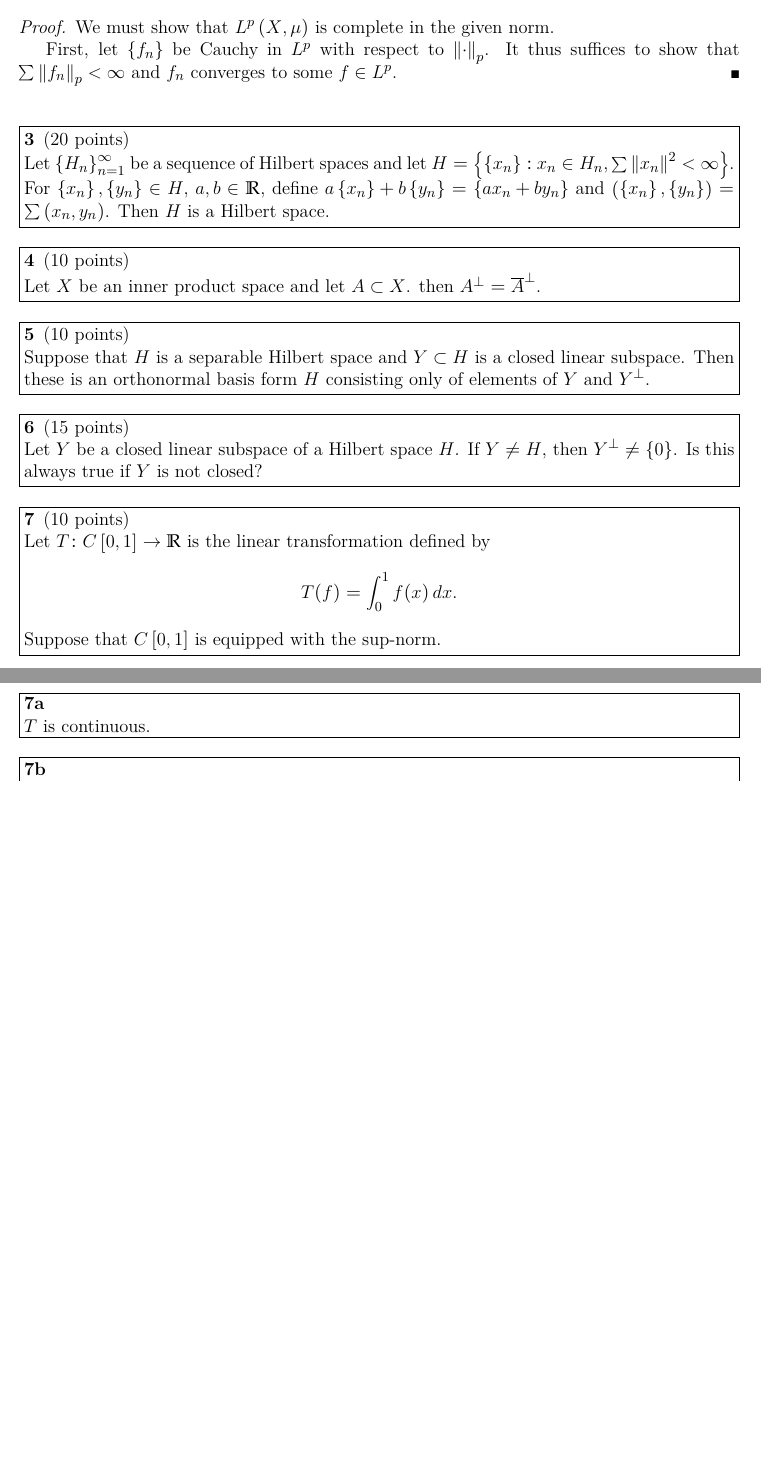
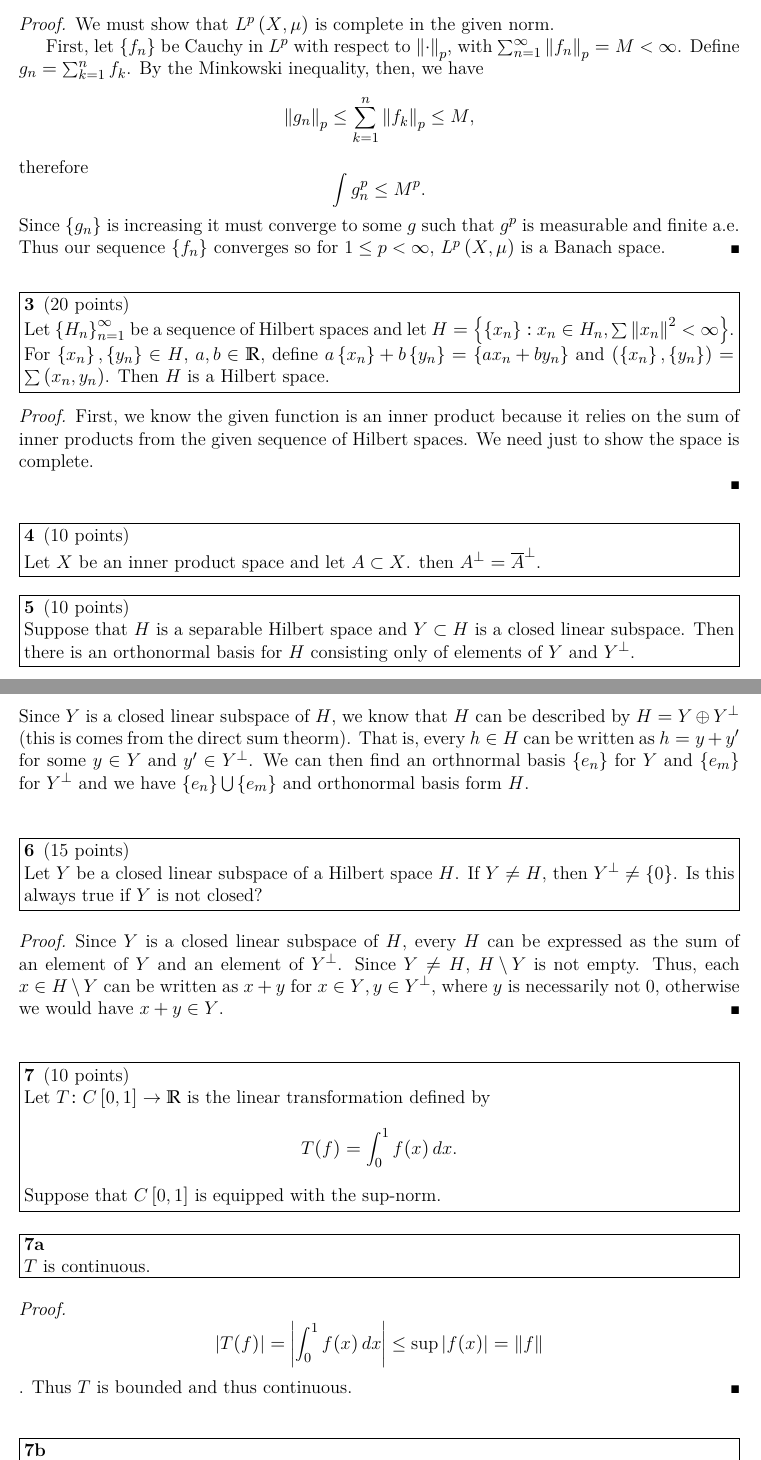
Before and after one commit to Devi1Cry/latex-repo, a LaTeX document (MATH 506/Midterm/MATH506-Midterm.tex): two parts of pages 1 and 2 of 2 before the commit and two parts of pages 1 and 2 of 3 after it, joined at a grey line, cut so that both start at the same text, the shorter picture padded with empty space. The pictures show the PDF file MATH 506/Midterm/MATH506-Midterm.pdf that the author committed with the source.

Commit message:
Completed problems 2, 5, 6, 7a, 8a, 8b

```diff
--- a/MATH 506/Midterm/MATH506-Midterm.tex
+++ b/MATH 506/Midterm/MATH506-Midterm.tex
@@ -24,7 +24,14 @@
  \begin{proof}
   We must show that $L^p\pa{X,\mu}$ is complete in the given norm.
 
-  First, let $\set{f_n}$ be Cauchy in $L^p$ with respect to $\norm{\cdot}_p$. It thus suffices to show that $\sum{\norm{f_n}_p} < \infty$ and $f_n$ converges to some $f \in L^p$. Since $p$ is finite,
+  First, let $\set{f_n}$ be Cauchy in $L^p$ with respect to $\norm{\cdot}_p$,
+with $\Sum{\norm{f_n}_p}{n,1,\infty} = M < \infty$. Define $g_n =
+\Sum{f_k}{k,1,n}$. By the Minkowski inequality, then, we have
+\[\norm{g_n}_p \leq \Sum{\norm{f_k}_p}{k,1,n} \leq M,\] therefore
+\[\int g_n^p \leq M^p.\] Since $\set{g_n}$ is increasing it must converge to
+some $g$ such that $g^p$ is measurable and finite a.e. Thus our sequence
+$\set{f_n}$ converges so for $1 \leq p < \infty$, $L^p\pa{X,\mu}$ is a Banach
+space.
  \end{proof}
 \end{solution}
 
@@ -33,17 +40,53 @@
  Let $\set{H_n}_{n=1}^\infty$ be a sequence of Hilbert spaces and let $H = \set{\set{x_n} : x_n \in H_n, \sum\norm{x_n}^2 < \infty}$. For $\set{x_n},\set{y_n} \in H$, $a,b \in \R$, define $a\set{x_n} + b\set{y_n} = \set{ax_n + by_n}$ and $\pa{\set{x_n},\set{y_n}} = \sum\pa{x_n,y_n}$. Then $H$ is a Hilbert space.
 \end{problem}
 
+\begin{solution}
+ \begin{proof}
+  First, we know the given function is an inner product because it relies on
+the sum of inner products from the given sequence of Hilbert spaces.  We need
+just to show the space is complete.
+
+ \end{proof}
+
+\end{solution}
+
+
 \begin{problem}[4][10]
  Let $X$ be an inner product space and let $A \subset X$. then $A^\perp = \cl{A}^\perp$.
 \end{problem}
 
 \begin{problem}[5][10]
- Suppose that $H$ is a separable Hilbert space and $Y \subset H$ is a closed linear subspace. Then these is an orthonormal basis form $H$ consisting only of elements of $Y$ and $Y^\perp$.
+ Suppose that $H$ is a separable Hilbert space and $Y \subset H$ is a closed
+linear subspace. Then there is an orthonormal basis for $H$ consisting only of
+elements of $Y$ and $Y^\perp$.
 \end{problem}
+
+\begin{solution}
+ Since $Y$ is a closed linear subspace of $H$, we know that $H$ can be
+described by $H = Y \oplus Y^\perp$ (this is comes from the direct sum theorm).
+That is, every $h \in H$ can be written as $h = y + y'$ for some $y \in Y$ and
+$y' \in Y^\perp$.  We can then find an orthnormal basis $\set{e_n}$ for $Y$ and
+$\set{e_m}$ for $Y^\perp$ and we have $\set{e_n} \bigcup \set{e_m}$ and
+orthonormal basis form $H$.
+\end{solution}
+
+
 
 \begin{problem}[6][15]
  Let $Y$ be a closed linear subspace of a Hilbert space $H$. If $Y \neq H$, then $Y^\perp \neq \set{0}$. Is this always true if $Y$ is not closed?
 \end{problem}
+
+\begin{solution}
+ \begin{proof}
+  Since $Y$ is a closed linear subspace of $H$, every $H$ can be expressed as
+the sum of an element of $Y$ and an element of $Y^\perp$. Since $Y \neq H$, $H
+\setminus Y$ is not empty. Thus, each $x \in H\setminus Y$ can be written as
+$x+y$ for $x\in Y, y \in Y^\perp$, where $y$ is necessarily not 0, otherwise we
+would have $x+y \in Y$.
+ \end{proof}
+
+\end{solution}
+
 
 \begin{problem}[7][10]
  Let $\func{T}{C\brk{0}{1}}{\R}$ is the linear transformation defined by
@@ -54,6 +97,15 @@
 \begin{problem}[7a]
  $T$ is continuous.
 \end{problem}
+
+\begin{solution}
+ \begin{proof}
+  \[\Abs{T(f)} = \Abs{\Int{f(x)}{x,0,1}} \leq \sup\Abs{f(x)} = \norm{f}\].
+  Thus $T$ is bounded and thus continuous.
+ \end{proof}
+
+\end{solution}
+
 
 \begin{problem}[7b]
  Find $\norm{T}$.
@@ -67,3 +119,13 @@
  Let $T$ be the linear transformation defined by \[T\pa{x_1,x_2,x_3,x_4,\dotsc} = \pa{0,4x_1,x_2,4x_3,x_4,\dotsc}.\] Then $\func{T}{\ell^2}{\ell^2}$ is continuous.
 \end{problem}
 
+\begin{solution}
+ \begin{proof}
+  Let $c \in \ell^\infty$ be defined by $\pa{0,4,1,4,1,\dotsc}$. For every $x
+\in \ell^2$, we have
+  \[\norm{Tx}^2 = \sum_n\Abs{c_i x_i}^2 = (\sup c_i)^2 \sum_n
+\Abs{x_i}^2=16\norm{x}^2.\]
+Thus, every $Tx$ is bounded and therefore continuous.
+ \end{proof}
+
+\end{solution}
```
Also changed, not shown: MATH 506/Midterm/MATH506-Midterm.pdf, MATH 506/Midterm/MATH506-Midterm.tex (8 more changed lines), 1 other file.
